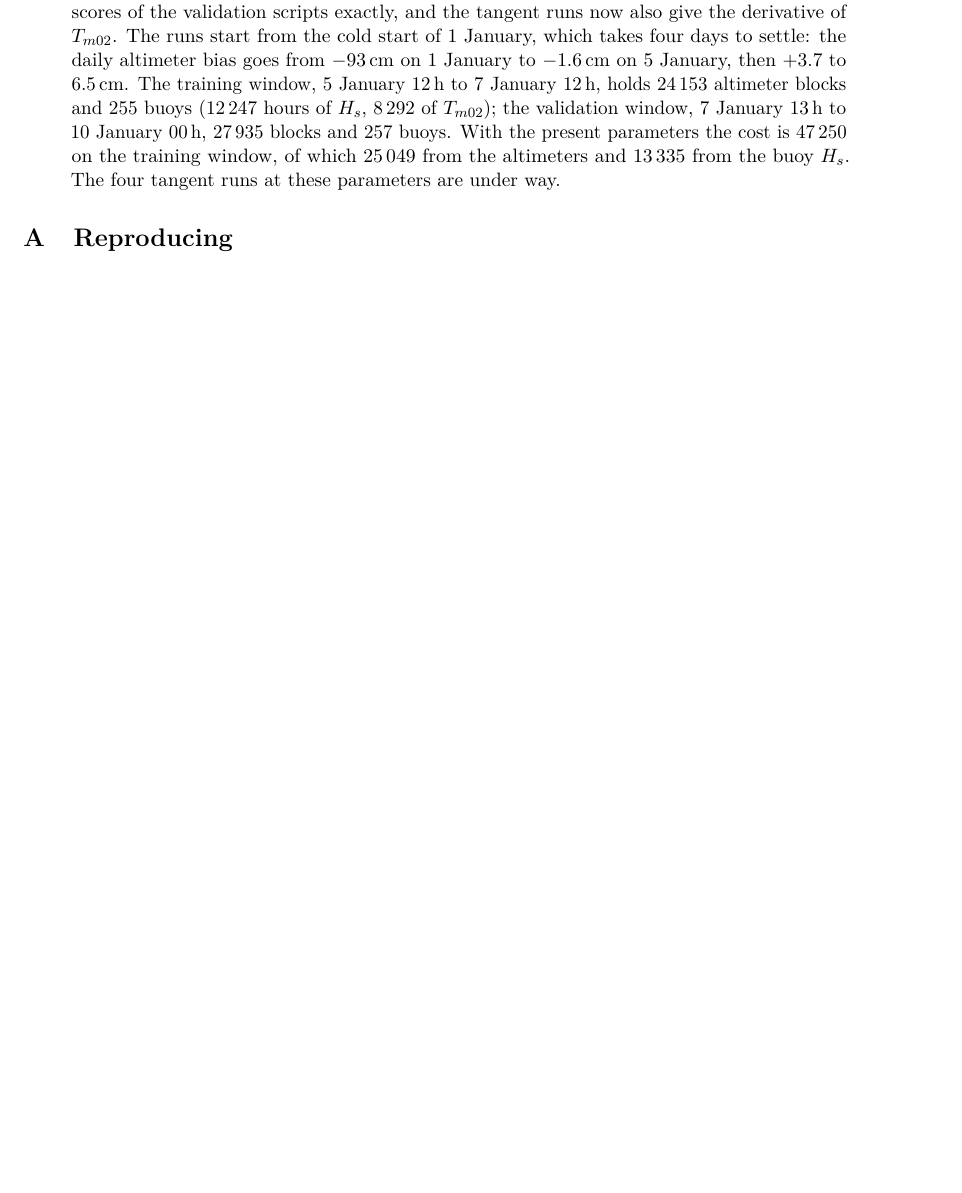
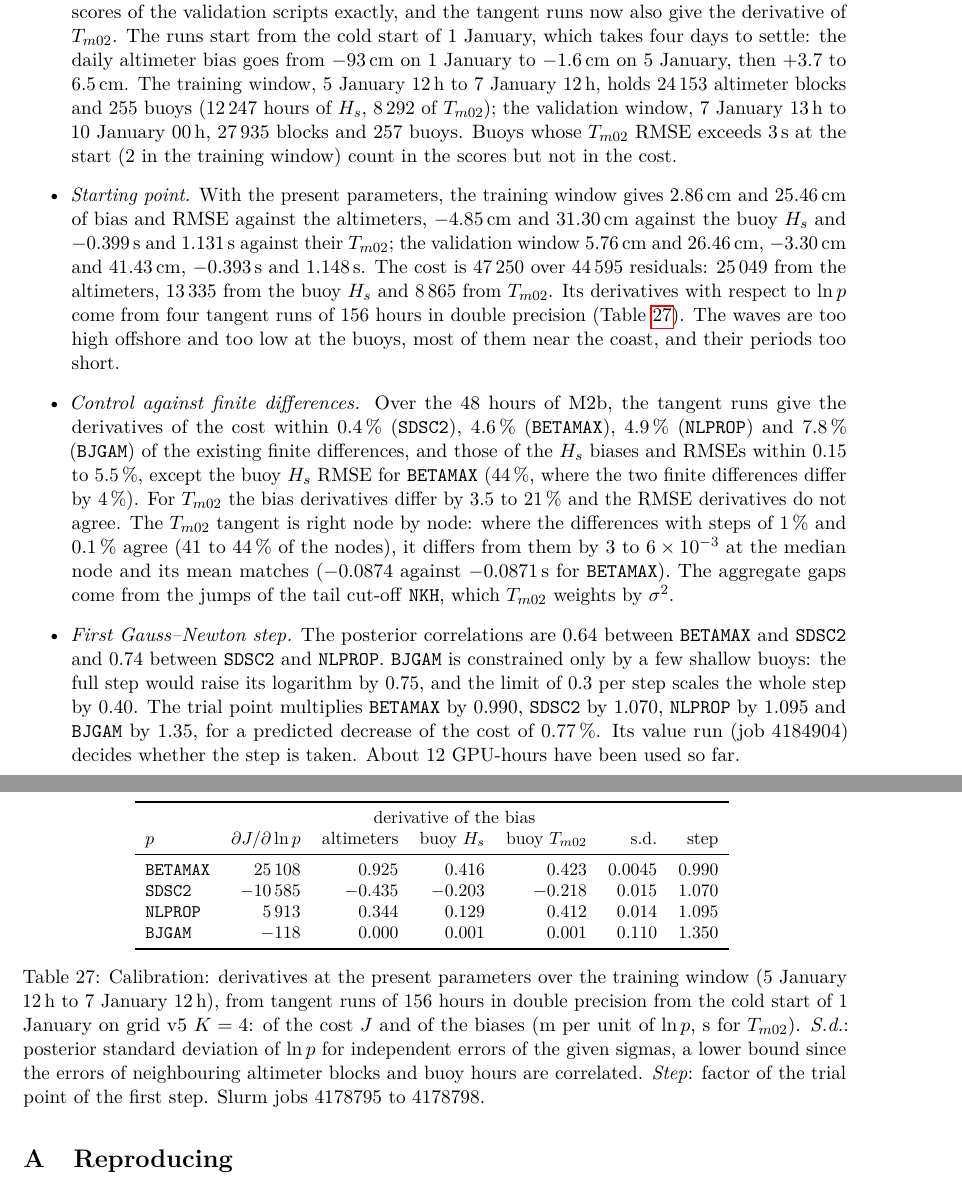
Before and after one commit to jmdelouis/HWW3, a LaTeX paper (tex/hww3/main.tex): part of page 40 of 41 before the commit and two parts of pages 40 and 41 of 42 after it, the two joined at a grey line, cut so that both start at the same text, the shorter picture padded with empty space. Compiled offline with pdfLaTeX.

Commit message:
Record the set-up and first step of the calibration in the note: the calibration paragraph of tex/hww3/main.tex gives the scores at the present parameters (training window 5-7 January: altimeters +2.86 / 25.46 cm, buoy Hs -4.85 / 31.30 cm, Tm02 -0.399 / 1.131 s; validation window 7-10 January: +5.76 / 26.46 cm, -3.30 / 41.43 cm, -0.393 / 1.148 s), the cost of 47,250 over 44,595 residuals (25,049 altimeters, 13,335 buoy Hs, 8,865 Tm02) and, in a new table tab:cal0, its derivatives and those of the biases from four 156 h tangent runs in double precision (Slurm jobs 4178795 to 4178798: dJ/dln p of 25,108 for BETAMAX, -10,585 for SDSC2, 5,913 for NLPROP and -118 for BJGAM, posterior standard deviations of ln p of 0.0045 to 0.11), the control of the tangent against the existing M2b finite differences (cost within 0.4-7.8 %, Hs biases and RMSEs within 0.15-5.5 % except the buoy Hs RMSE for BETAMAX, Tm02 aggregates off because of the jumps of NKH, which Tm02 weights by sigma^2, while the Tm02 tangent is right node by node), and the first Gauss-Newton step (posterior correlations 0.64 BETAMAX-SDSC2 and 0.74 SDSC2-NLPROP, BJGAM constrained only by a few shallow buoys so that its full step of 0.75 in ln scales the whole step by 0.40 under the limit of 0.3, trial factors 0.990, 1.070, 1.095 and 1.35 for a predicted decrease of 0.77 %, value run job 4184904), with an appendix item for the new table (42 pages, no new overfull box)
Co-Authored-By: Claude Opus 5.5 <noreply@anthropic.com>

```diff
--- a/tex/hww3/main.tex
+++ b/tex/hww3/main.tex
@@ -2310,11 +2310,67 @@ altimeter bias goes from \SI{-93}{cm} on 1 January to \SI{-1.6}{cm} on
 5 January, then $+3.7$ to \SI{+6.5}{cm}. The training window, 5 January
 12\,h to 7 January 12\,h, holds 24\,153 altimeter blocks and 255 buoys
 (12\,247 hours of $H_s$, 8\,292 of $T_{m02}$); the validation window,
-7 January 13\,h to 10 January 00\,h, 27\,935 blocks and 257 buoys. With
-the present parameters the cost is 47\,250 on the training window, of
-which 25\,049 from the altimeters and 13\,335 from the buoy $H_s$. The
-four tangent runs at these parameters are under way.
+7 January 13\,h to 10 January 00\,h, 27\,935 blocks and 257 buoys. Buoys whose $T_{m02}$ RMSE exceeds \SI{3}{s} at the
+start (2 in the training window) count in the scores but not in the cost.
+\item \emph{Starting point.} With the present parameters, the training
+window gives \SI{+2.86}{cm} and \SI{25.46}{cm} of bias and RMSE against
+the altimeters, \SI{-4.85}{cm} and \SI{31.30}{cm} against the buoy $H_s$
+and \SI{-0.399}{s} and \SI{1.131}{s} against their $T_{m02}$; the
+validation window \SI{+5.76}{cm} and \SI{26.46}{cm}, \SI{-3.30}{cm} and
+\SI{41.43}{cm}, \SI{-0.393}{s} and \SI{1.148}{s}. The cost is 47\,250 over
+44\,595 residuals: 25\,049 from the altimeters, 13\,335 from the buoy
+$H_s$ and 8\,865 from $T_{m02}$. Its derivatives with respect to
+$\ln p$ come from four tangent runs of 156 hours in double precision
+(Table~\ref{tab:cal0}). The waves are too high offshore and too low at
+the buoys, most of them near the coast, and their periods too short.
+\item \emph{Control against finite differences.} Over the 48 hours of
+M2b, the tangent runs give the derivatives of the cost within 0.4\,\%
+(\texttt{SDSC2}), 4.6\,\% (\texttt{BETAMAX}), 4.9\,\% (\texttt{NLPROP})
+and 7.8\,\% (\texttt{BJGAM}) of the existing finite differences, and those
+of the $H_s$ biases and RMSEs within 0.15 to 5.5\,\%, except the buoy
+$H_s$ RMSE for \texttt{BETAMAX} (44\,\%, where the two finite differences
+differ by 4\,\%). For $T_{m02}$ the bias derivatives differ by 3.5 to
+21\,\% and the RMSE derivatives do not agree. The $T_{m02}$ tangent is
+right node by node: where the differences with steps of 1\,\% and
+0.1\,\% agree (41 to 44\,\% of the nodes), it differs from them by
+$3$ to $6\times10^{-3}$ at the median node and its mean matches
+($-0.0874$ against \SI{-0.0871}{s} for \texttt{BETAMAX}). The aggregate
+gaps come from the jumps of the tail cut-off \texttt{NKH}, which
+$T_{m02}$ weights by $\sigma^2$.
+\item \emph{First Gauss--Newton step.} The posterior correlations are
+0.64 between \texttt{BETAMAX} and \texttt{SDSC2} and 0.74 between
+\texttt{SDSC2} and \texttt{NLPROP}. \texttt{BJGAM} is constrained only by
+a few shallow buoys: the full step would raise its logarithm by 0.75, and
+the limit of 0.3 per step scales the whole step by 0.40. The trial point
+multiplies \texttt{BETAMAX} by 0.990, \texttt{SDSC2} by 1.070,
+\texttt{NLPROP} by 1.095 and \texttt{BJGAM} by 1.35, for a predicted
+decrease of the cost of 0.77\,\%. Its value run (job 4184904) decides
+whether the step is taken. About 12 GPU-hours have been used so far.
 \end{itemize}
+
+\begin{table}[H]
+\centering\small
+\begin{tabular}{lrrrrrr}
+\toprule
+ & & \multicolumn{3}{c}{derivative of the bias} & & \\
+$p$ & $\partial J/\partial\ln p$ & altimeters & buoy $H_s$ & buoy $T_{m02}$ & s.d. & step \\
+\midrule
+\texttt{BETAMAX} & 25\,108 & 0.925 & 0.416 & 0.423 & 0.0045 & 0.990 \\
+\texttt{SDSC2} & $-10\,585$ & $-0.435$ & $-0.203$ & $-0.218$ & 0.015 & 1.070 \\
+\texttt{NLPROP} & 5\,913 & 0.344 & 0.129 & 0.412 & 0.014 & 1.095 \\
+\texttt{BJGAM} & $-118$ & 0.000 & 0.001 & 0.001 & 0.110 & 1.350 \\
+\bottomrule
+\end{tabular}
+\caption{Calibration: derivatives at the present parameters over the
+training window (5 January 12\,h to 7 January 12\,h), from tangent runs
+of 156 hours in double precision from the cold start of 1 January on grid
+v5 $K=4$: of the cost $J$ and of the biases (m per unit of $\ln p$, s for
+$T_{m02}$). \emph{S.d.}: posterior standard deviation of $\ln p$ for
+independent errors of the given sigmas, a lower bound since the errors of
+neighbouring altimeter blocks and buoy hours are correlated. \emph{Step}:
+factor of the trial point of the first step. Slurm jobs 4178795 to 4178798.}
+\label{tab:cal0}
+\end{table}
 
 
 \appendix
```
Also changed, not shown: tex/hww3/main.tex (6 more changed lines).
